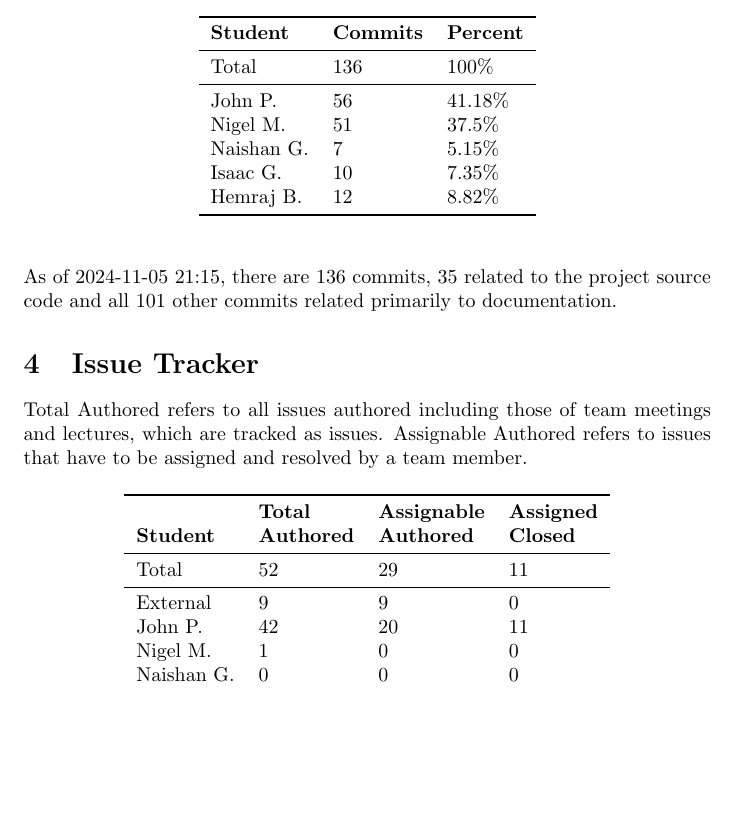
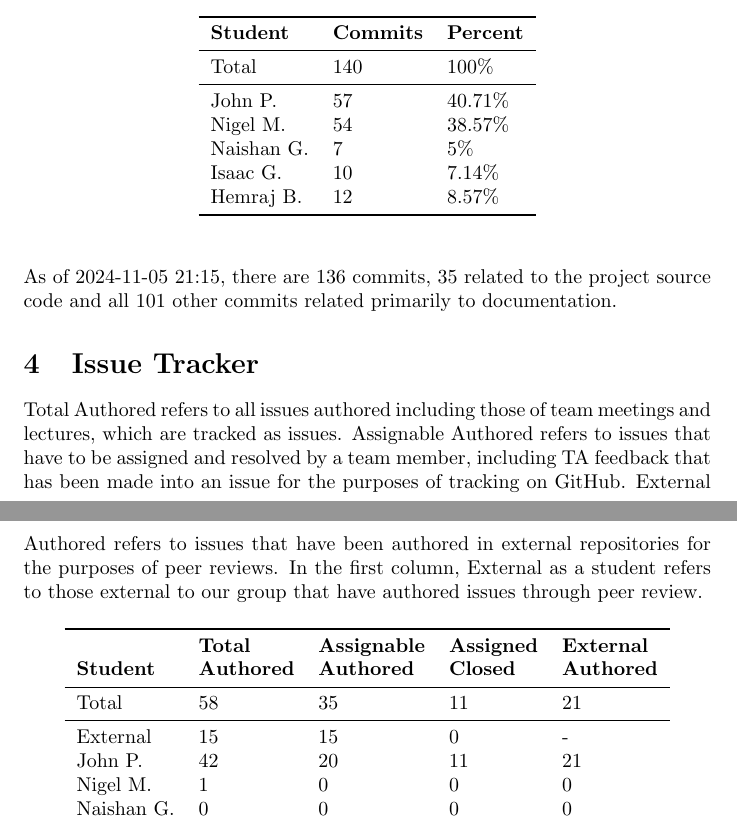
Before and after one commit to John-Popovici/duel-of-the-eights, a LaTeX document (docs/projMngmnt/POC_Team_Contrib.tex): part of page 2 of 2 before the commit and two parts of pages 2 and 3 of 3 after it, the two joined at a grey line, cut so that both start at the same text, the shorter picture padded with empty space. Compiled offline with pdfLaTeX.

Commit message:
:scroll: Updated commits, participation, and issue counts

```diff
--- a/docs/projMngmnt/POC_Team_Contrib.tex
+++ b/docs/projMngmnt/POC_Team_Contrib.tex
@@ -74,8 +75,8 @@ We always had one team member at every lecture and a majority at every TA discus
 
 
 % The number of commits
-\pgfmathsetmacro{\CJ}{56}
-\pgfmathsetmacro{\CN}{51}
+\pgfmathsetmacro{\CJ}{57}
+\pgfmathsetmacro{\CN}{54}
 \pgfmathsetmacro{\CNS}{7}
 \pgfmathsetmacro{\CI}{10}
 \pgfmathsetmacro{\CH}{12}
@@ -115,23 +116,23 @@ As of 2024-11-05 21:15, there are 136 commits, 35 related to the project source
 
 % \wss{For each team member how many issues have they authored (including open and closed issues (O+C)) and how many have they been assigned (only counting closed issues (C only)) over the time period of interest.}
 
-Total Authored refers to all issues authored including those of team meetings and lectures, which are tracked as issues. Assignable Authored refers to issues that have to be assigned and resolved by a team member.
+Total Authored refers to all issues authored including those of team meetings and lectures, which are tracked as issues. Assignable Authored refers to issues that have to be assigned and resolved by a team member, including TA feedback that has been made into an issue for the purposes of tracking on GitHub. External Authored refers to issues that have been authored in external repositories for the purposes of peer reviews. In the first column, External as a student refers to those external to our group that have authored issues through peer review.
 
 \begin{table}[H]
 \centering
-\begin{tabular}{llll}
+\begin{tabular}{lllll}
 \toprule
-\textbf{ } & \textbf{Total} & \textbf{Assignable} & \textbf{Assigned}\\
-\textbf{Student} & \textbf{Authored} & \textbf{Authored} & \textbf{Closed}\\
+\textbf{ } & \textbf{Total} & \textbf{Assignable} & \textbf{Assigned} & \textbf{External}\\
+\textbf{Student} & \textbf{Authored} & \textbf{Authored} & \textbf{Closed} & \textbf{Authored}\\
 \midrule
-Total & 52 & 29 & 11 \\
+Total & 58 & 35 & 11 & 21 \\
 \midrule
-External & 9 & 9 & 0 \\
-John P. & 42 & 20 & 11 \\
-Nigel M. & 1 & 0 & 0 \\
-Naishan G. & 0 & 0 & 0 \\
-Isaac G. & 0 & 0 & 0 \\
-Hemraj B. & 0 & 0 & 0 \\
+External & 15 & 15 & 0 & - \\
+John P. & 42 & 20 & 11 & 21 \\
+Nigel M. & 1 & 0 & 0 & 0 \\
+Naishan G. & 0 & 0 & 0 & 0 \\
+Isaac G. & 0 & 0 & 0 & 0 \\
+Hemraj B. & 0 & 0 & 0 & 0 \\
 \bottomrule
 \end{tabular}
 \end{table}
```
Also changed, not shown: docs/projMngmnt/POC_Team_Contrib.pdf, docs/projMngmnt/POC_Team_Contrib.tex (7 more changed lines).
